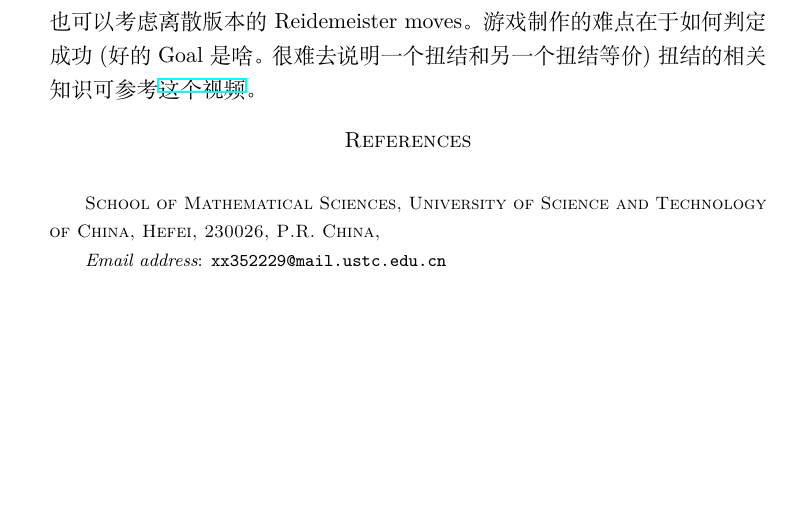
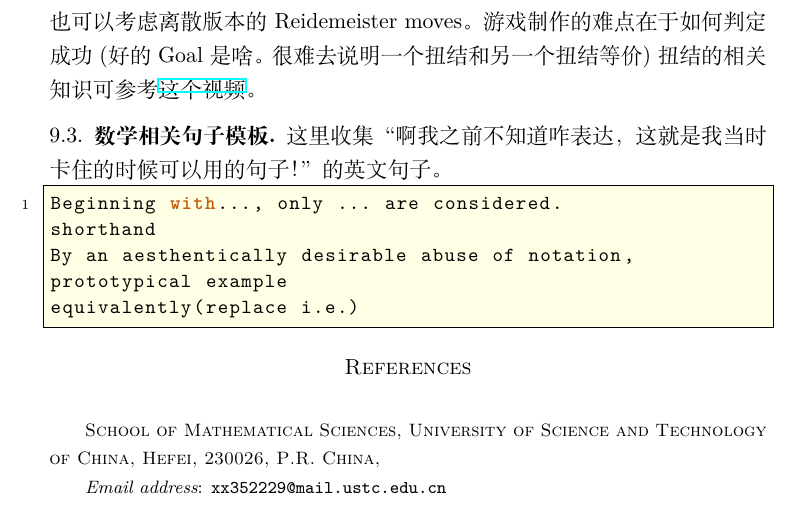
Before and after one commit to ramified/codelearning, a LaTeX paper (code.tex): part of page 13 of 13, cut so that both start at the same text, the shorter picture padded with empty space. Compiled offline with XeLaTeX.

Commit message:
English sentences for future use

```diff
--- a/code.tex
+++ b/code.tex
@@ -720,7 +720,15 @@ return
 脑洞：利用扭结来制作游戏，例如“贪吃蛇”。 需要的时候考虑离散化，也可以考虑离散版本的Reidemeister moves。游戏制作的难点在于如何判定成功(好的Goal是啥。很难去说明一个扭结和另一个扭结等价)
 扭结的相关知识可参考\href{https://www.youtube.com/watch?v=nYz3pRk1cCA}{这个视频}。
 
-
+\subsection{数学相关句子模板}
+这里收集“啊我之前不知道咋表达，这就是我当时卡住的时候可以用的句子！”的英文句子。
+\begin{lstlisting}[numbers=left,numberstyle=\tiny,numbersep=10pt]
+Beginning with..., only ... are considered.
+shorthand
+By an aesthentically desirable abuse of notation,
+prototypical example
+equivalently(replace i.e.)
+\end{lstlisting}
 
 
 %%%%%%%%%%%%%%%%%%%%%%%%%%%%%%%%%%%%%%%%%%%%%%%%%%%%%%%%%%%%%%%%%%%%%%%%%%%%%%%%%%%%%%%%%%%%%
```
Also changed, not shown: code.pdf, 4 other files.
